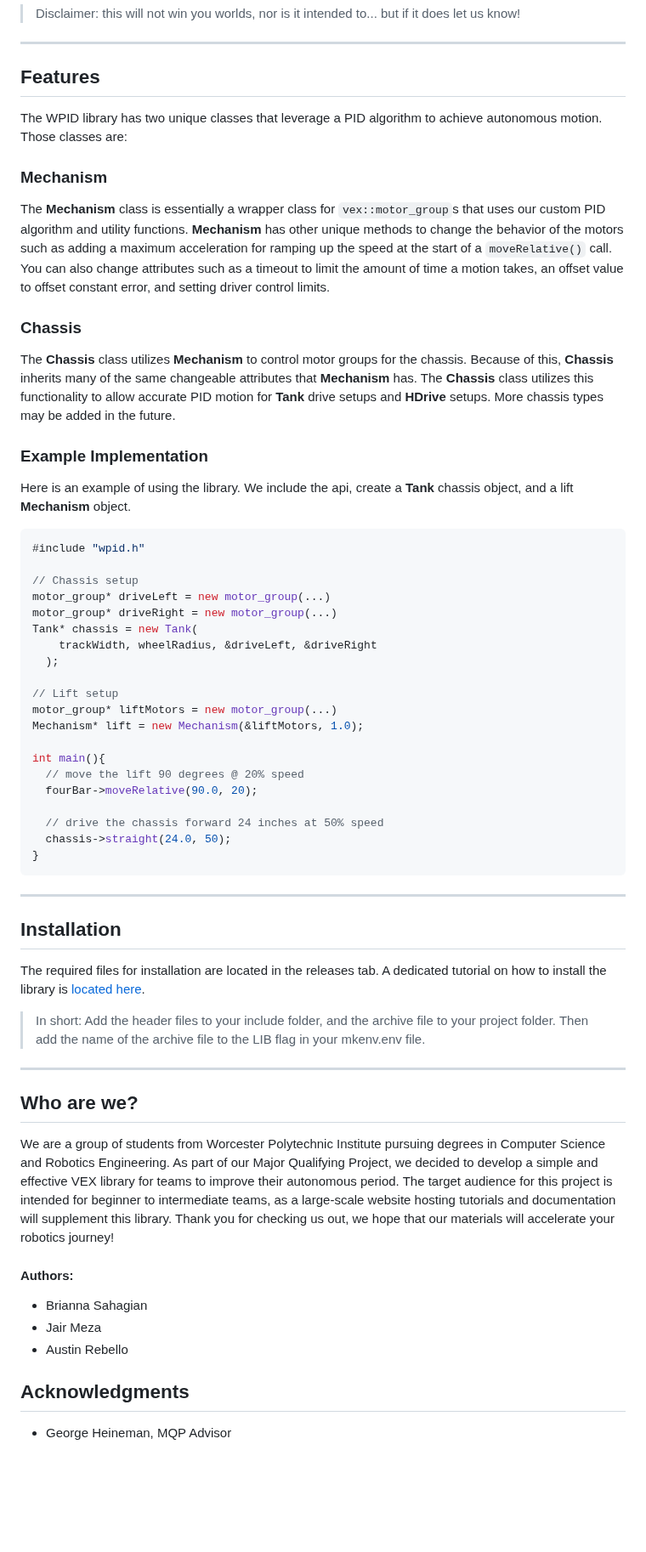
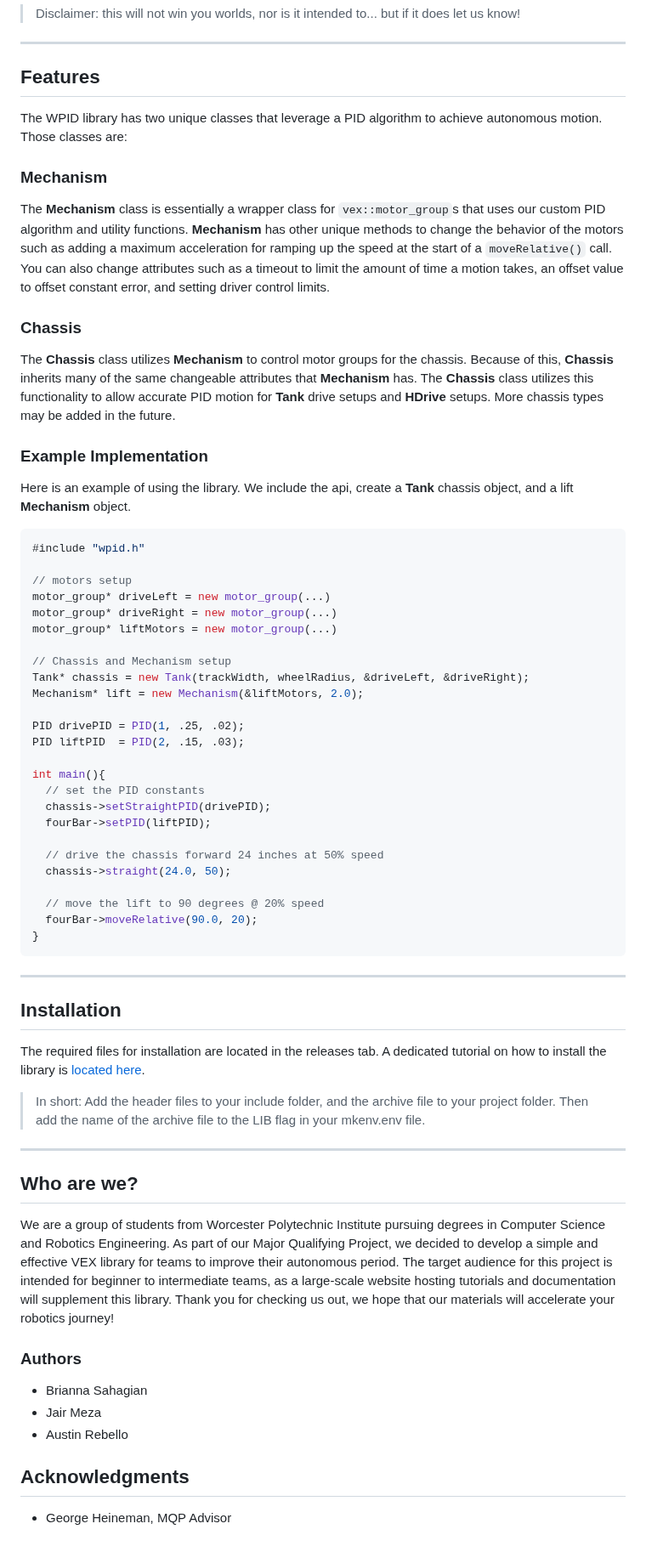
Before and after one commit to wpidlib/WPID-Library, a Markdown page: README.md, the part around the change. Shown at 85% size. GitHub-like rendering; blank space fills up the shorter version.

````diff
--- a/README.md
+++ b/README.md
@@ -8,39 +8,51 @@ Documentation for the library is in progress.
 ---
 
 ## Features
+
 The WPID library has two unique classes that leverage a PID algorithm to achieve autonomous motion. Those classes are:
 
 ### Mechanism
+
 The **Mechanism** class is essentially a wrapper class for `vex::motor_group`s that uses our custom PID algorithm and utility functions. **Mechanism** has other unique methods to change the behavior of the motors such as adding a maximum acceleration for ramping up the speed at the start of a `moveRelative()` call. You can also change attributes such as a timeout to limit the amount of time a motion takes, an offset value to offset constant error, and setting driver control limits.
 
 ### Chassis
+
 The **Chassis** class utilizes **Mechanism** to control motor groups for the chassis. Because of this, **Chassis** inherits many of the same changeable attributes that **Mechanism** has. The **Chassis** class utilizes this functionality to allow accurate PID motion for **Tank** drive setups and **HDrive** setups. More chassis types may be added in the future.
 
 ### Example Implementation
+
 Here is an example of using the library. We include the api, create a **Tank** chassis object, and a lift **Mechanism** object.
+
 ```c++
 #include "wpid.h"
 
-// Chassis setup
+// motors setup
 motor_group* driveLeft = new motor_group(...)
 motor_group* driveRight = new motor_group(...)
-Tank* chassis = new Tank(
-    trackWidth, wheelRadius, &driveLeft, &driveRight
-  );
+motor_group* liftMotors = new motor_group(...)
 
-// Lift setup
-motor_group* liftMotors = new motor_group(...)
-Mechanism* lift = new Mechanism(&liftMotors, 1.0);
+// Chassis and Mechanism setup
+Tank* chassis = new Tank(trackWidth, wheelRadius, &driveLeft, &driveRight);
+Mechanism* lift = new Mechanism(&liftMotors, 2.0);
+
+PID drivePID = PID(1, .25, .02);
+PID liftPID  = PID(2, .15, .03);
 
 int main(){
-  // move the lift 90 degrees @ 20% speed
-  fourBar->moveRelative(90.0, 20);
+  // set the PID constants
+  chassis->setStraightPID(drivePID);
+  fourBar->setPID(liftPID);
 
   // drive the chassis forward 24 inches at 50% speed
   chassis->straight(24.0, 50);
+
+  // move the lift to 90 degrees @ 20% speed
+  fourBar->moveRelative(90.0, 20);
 }
 ```
+
 ---
+
 ## Installation
 
 The required files for installation are located in the releases tab. A dedicated tutorial on how to install the library is [located here](https://wpidlib.github.io/WPID-Library-Docs/tutorial/tutorials.html).
@@ -50,14 +62,16 @@ Then add the name of the archive file to the LIB flag in your mkenv.env file.
 
 ---
 
+## Who are we?
 
-## Who are we?
 We are a group of students from Worcester Polytechnic Institute pursuing degrees in Computer Science and Robotics Engineering. As part of our Major Qualifying Project, we decided to develop a simple and effective VEX library for teams to improve their autonomous period. The target audience for this project is intended for beginner to intermediate teams, as a large-scale website hosting tutorials and documentation will supplement this library. Thank you for checking us out, we hope that our materials will accelerate your robotics journey!
 
-#### Authors:
+### Authors
+
 - Brianna Sahagian
 - Jair Meza
 - Austin Rebello
 
 ## Acknowledgments
+
 - George Heineman, MQP Advisor
````
